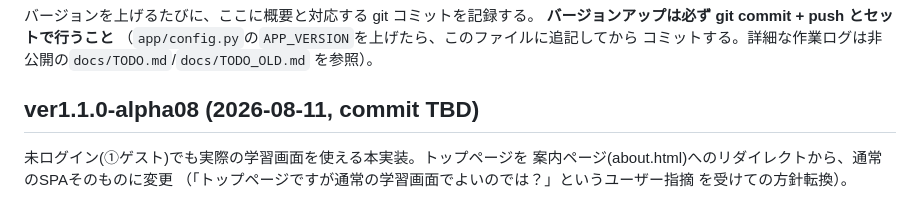
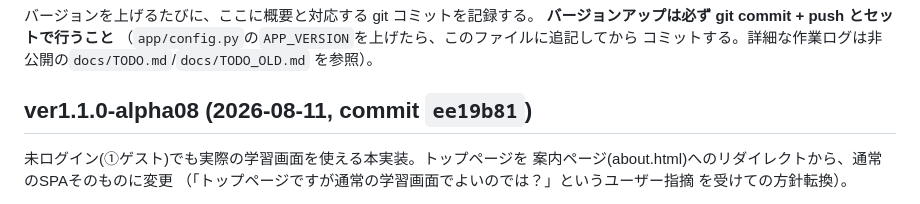
Before and after one commit to yutsuka123/LearningEnglishWithAI, a Markdown page: CHANGELOG.md, the part around the change. GitHub-like rendering.

Commit message:
docs: CHANGELOG に alpha08 のコミットハッシュを追記
Co-Authored-By: Claude Sonnet 5 <noreply@anthropic.com>

```diff
--- a/CHANGELOG.md
+++ b/CHANGELOG.md
@@ -6,7 +6,7 @@
 コミットする。詳細な作業ログは非公開の`docs/TODO.md`/`docs/TODO_OLD.md`
 を参照）。
 
-## ver1.1.0-alpha08 (2026-08-11, commit TBD)
+## ver1.1.0-alpha08 (2026-08-11, commit `ee19b81`)
 
 未ログイン(①ゲスト)でも実際の学習画面を使える本実装。トップページを
 案内ページ(about.html)へのリダイレクトから、通常のSPAそのものに変更
```
